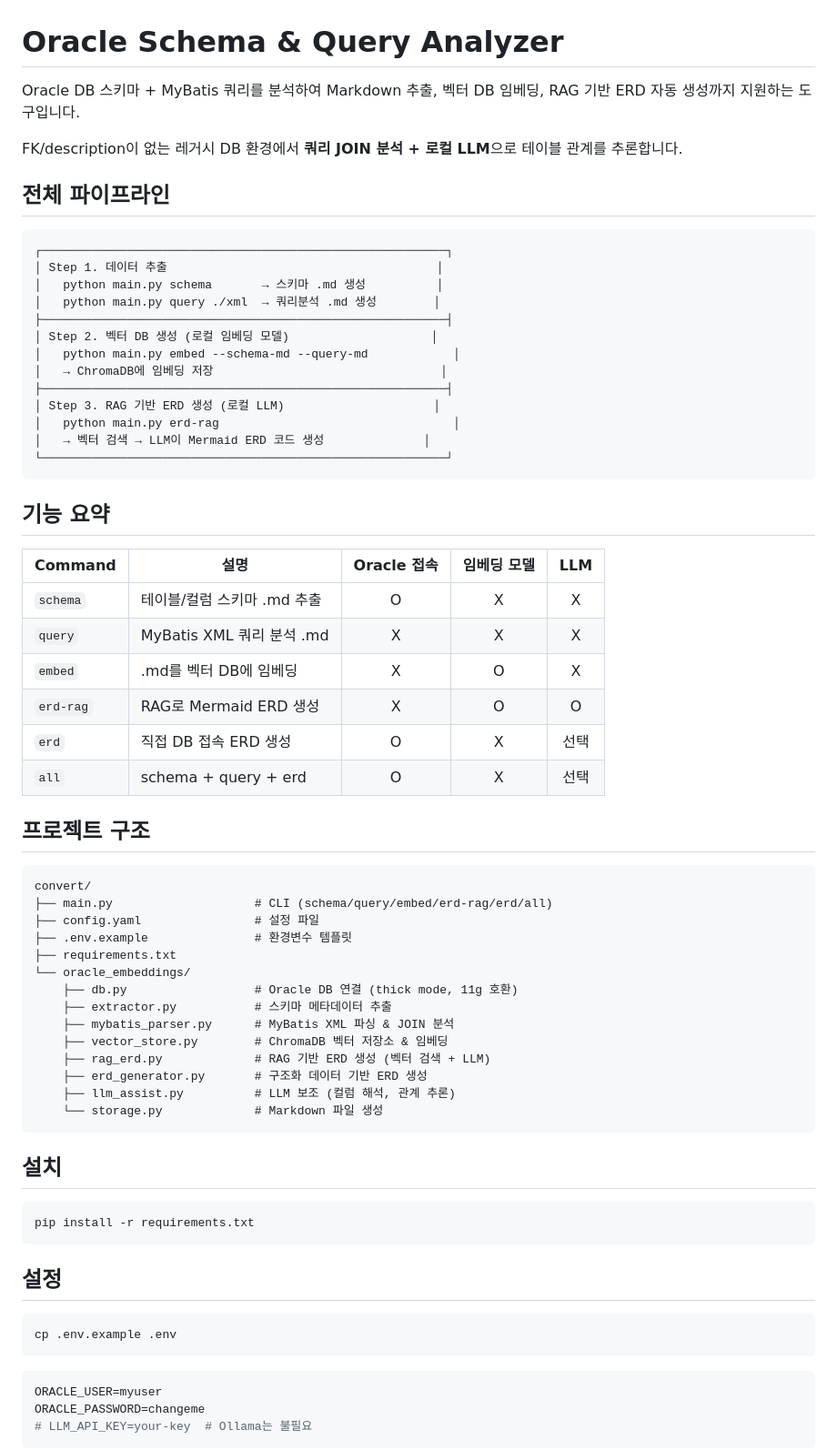
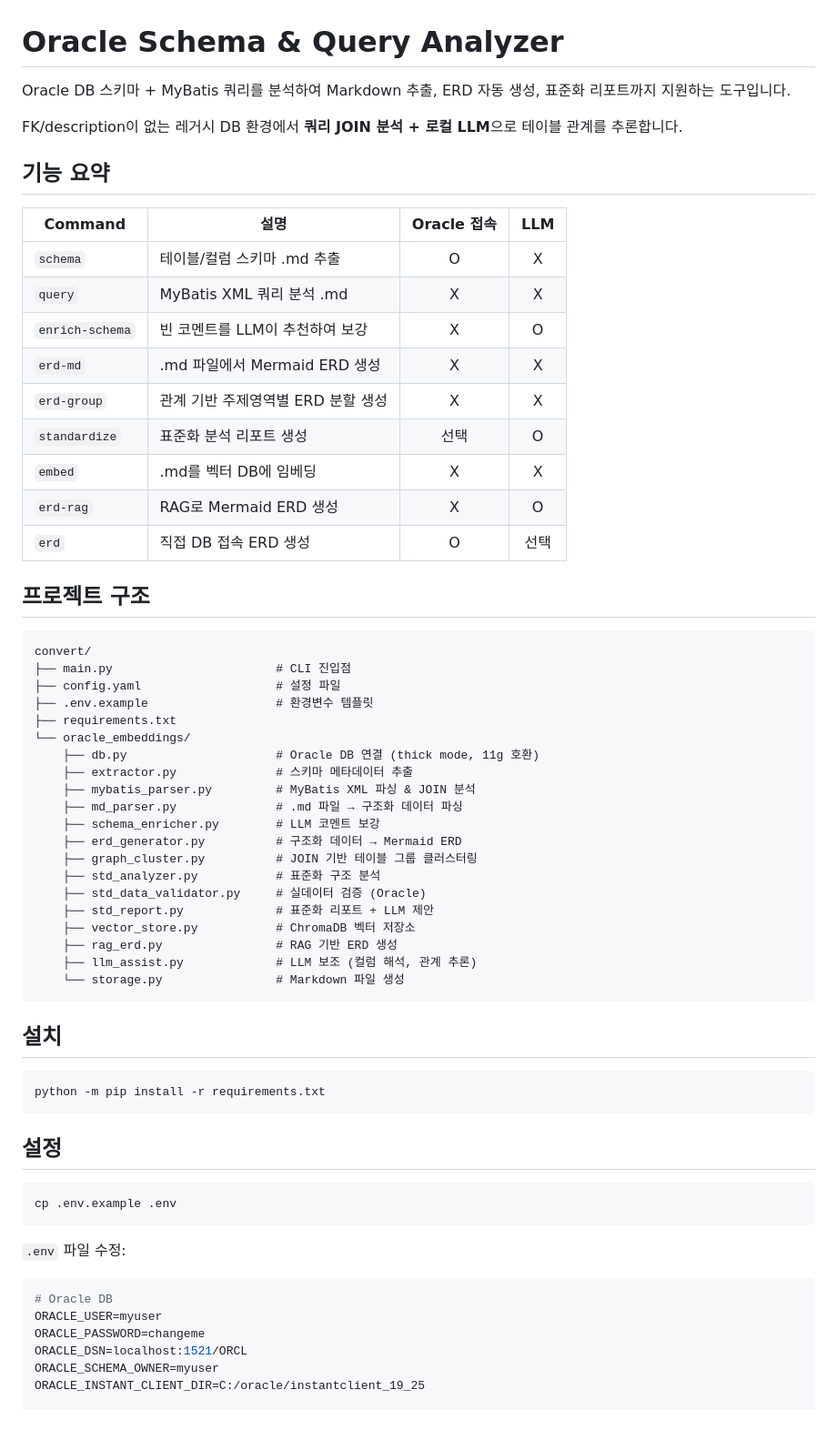
Before and after one commit to mose09/convert, a Markdown page: README.md, the part around one of its changes. Shown at 91% size. Drawn GitHub-style; blank space fills up the shorter version.

Commit message:
docs: update README with all commands including enrich-schema, standardize, erd-group
https://claude.ai/code/session_01DCUC7NvhhVJjxMAf54u58W

````diff
--- a/README.md
+++ b/README.md
@@ -1,61 +1,52 @@
 # Oracle Schema & Query Analyzer
 
-Oracle DB 스키마 + MyBatis 쿼리를 분석하여 Markdown 추출, 벡터 DB 임베딩, RAG 기반 ERD 자동 생성까지 지원하는 도구입니다.
+Oracle DB 스키마 + MyBatis 쿼리를 분석하여 Markdown 추출, ERD 자동 생성, 표준화 리포트까지 지원하는 도구입니다.
 
 FK/description이 없는 레거시 DB 환경에서 **쿼리 JOIN 분석 + 로컬 LLM**으로 테이블 관계를 추론합니다.
 
-## 전체 파이프라인
-
-```
-┌─────────────────────────────────────────────────────────┐
-│ Step 1. 데이터 추출                                      │
-│   python main.py schema       → 스키마 .md 생성          │
-│   python main.py query ./xml  → 쿼리분석 .md 생성        │
-├─────────────────────────────────────────────────────────┤
-│ Step 2. 벡터 DB 생성 (로컬 임베딩 모델)                    │
-│   python main.py embed --schema-md --query-md            │
-│   → ChromaDB에 임베딩 저장                                │
-├─────────────────────────────────────────────────────────┤
-│ Step 3. RAG 기반 ERD 생성 (로컬 LLM)                     │
-│   python main.py erd-rag                                 │
-│   → 벡터 검색 → LLM이 Mermaid ERD 코드 생성              │
-└─────────────────────────────────────────────────────────┘
-```
-
 ## 기능 요약
 
-| Command | 설명 | Oracle 접속 | 임베딩 모델 | LLM |
-|---------|------|:-----------:|:----------:|:---:|
-| `schema` | 테이블/컬럼 스키마 .md 추출 | O | X | X |
-| `query` | MyBatis XML 쿼리 분석 .md | X | X | X |
-| `embed` | .md를 벡터 DB에 임베딩 | X | O | X |
-| `erd-rag` | RAG로 Mermaid ERD 생성 | X | O | O |
-| `erd` | 직접 DB 접속 ERD 생성 | O | X | 선택 |
-| `all` | schema + query + erd | O | X | 선택 |
+| Command | 설명 | Oracle 접속 | LLM |
+|---------|------|:-----------:|:---:|
+| `schema` | 테이블/컬럼 스키마 .md 추출 | O | X |
+| `query` | MyBatis XML 쿼리 분석 .md | X | X |
+| `enrich-schema` | 빈 코멘트를 LLM이 추천하여 보강 | X | O |
+| `erd-md` | .md 파일에서 Mermaid ERD 생성 | X | X |
+| `erd-group` | 관계 기반 주제영역별 ERD 분할 생성 | X | X |
+| `standardize` | 표준화 분석 리포트 생성 | 선택 | O |
+| `embed` | .md를 벡터 DB에 임베딩 | X | X |
+| `erd-rag` | RAG로 Mermaid ERD 생성 | X | O |
+| `erd` | 직접 DB 접속 ERD 생성 | O | 선택 |
 
 ## 프로젝트 구조
 
 ```
 convert/
-├── main.py                    # CLI (schema/query/embed/erd-rag/erd/all)
-├── config.yaml                # 설정 파일
-├── .env.example               # 환경변수 템플릿
+├── main.py                       # CLI 진입점
+├── config.yaml                   # 설정 파일
+├── .env.example                  # 환경변수 템플릿
 ├── requirements.txt
 └── oracle_embeddings/
-    ├── db.py                  # Oracle DB 연결 (thick mode, 11g 호환)
-    ├── extractor.py           # 스키마 메타데이터 추출
-    ├── mybatis_parser.py      # MyBatis XML 파싱 & JOIN 분석
-    ├── vector_store.py        # ChromaDB 벡터 저장소 & 임베딩
-    ├── rag_erd.py             # RAG 기반 ERD 생성 (벡터 검색 + LLM)
-    ├── erd_generator.py       # 구조화 데이터 기반 ERD 생성
-    ├── llm_assist.py          # LLM 보조 (컬럼 해석, 관계 추론)
-    └── storage.py             # Markdown 파일 생성
+    ├── db.py                     # Oracle DB 연결 (thick mode, 11g 호환)
+    ├── extractor.py              # 스키마 메타데이터 추출
+    ├── mybatis_parser.py         # MyBatis XML 파싱 & JOIN 분석
+    ├── md_parser.py              # .md 파일 → 구조화 데이터 파싱
+    ├── schema_enricher.py        # LLM 코멘트 보강
+    ├── erd_generator.py          # 구조화 데이터 → Mermaid ERD
+    ├── graph_cluster.py          # JOIN 기반 테이블 그룹 클러스터링
+    ├── std_analyzer.py           # 표준화 구조 분석
+    ├── std_data_validator.py     # 실데이터 검증 (Oracle)
+    ├── std_report.py             # 표준화 리포트 + LLM 제안
+    ├── vector_store.py           # ChromaDB 벡터 저장소
+    ├── rag_erd.py                # RAG 기반 ERD 생성
+    ├── llm_assist.py             # LLM 보조 (컬럼 해석, 관계 추론)
+    └── storage.py                # Markdown 파일 생성
 ```
 
 ## 설치
 
 ```bash
-pip install -r requirements.txt
+python -m pip install -r requirements.txt
 ```
 
 ## 설정
@@ -64,9 +55,12 @@ pip install -r requirements.txt
 cp .env.example .env
 ```
 
+`.env` 파일 수정:
 ```env
+# Oracle DB
 ORACLE_USER=myuser
 ORACLE_PASSWORD=changeme
-# LLM_API_KEY=your-key  # Ollama는 불필요
-```
+ORACLE_DSN=localhost:1521/ORCL
+ORACLE_SCHEMA_OWNER=myuser
+ORACLE_INSTANT_CLIENT_DIR=C:/oracle/instantclient_19_25
 
````
Also changed, not shown: other parts of README.md (+76 -95 lines).
